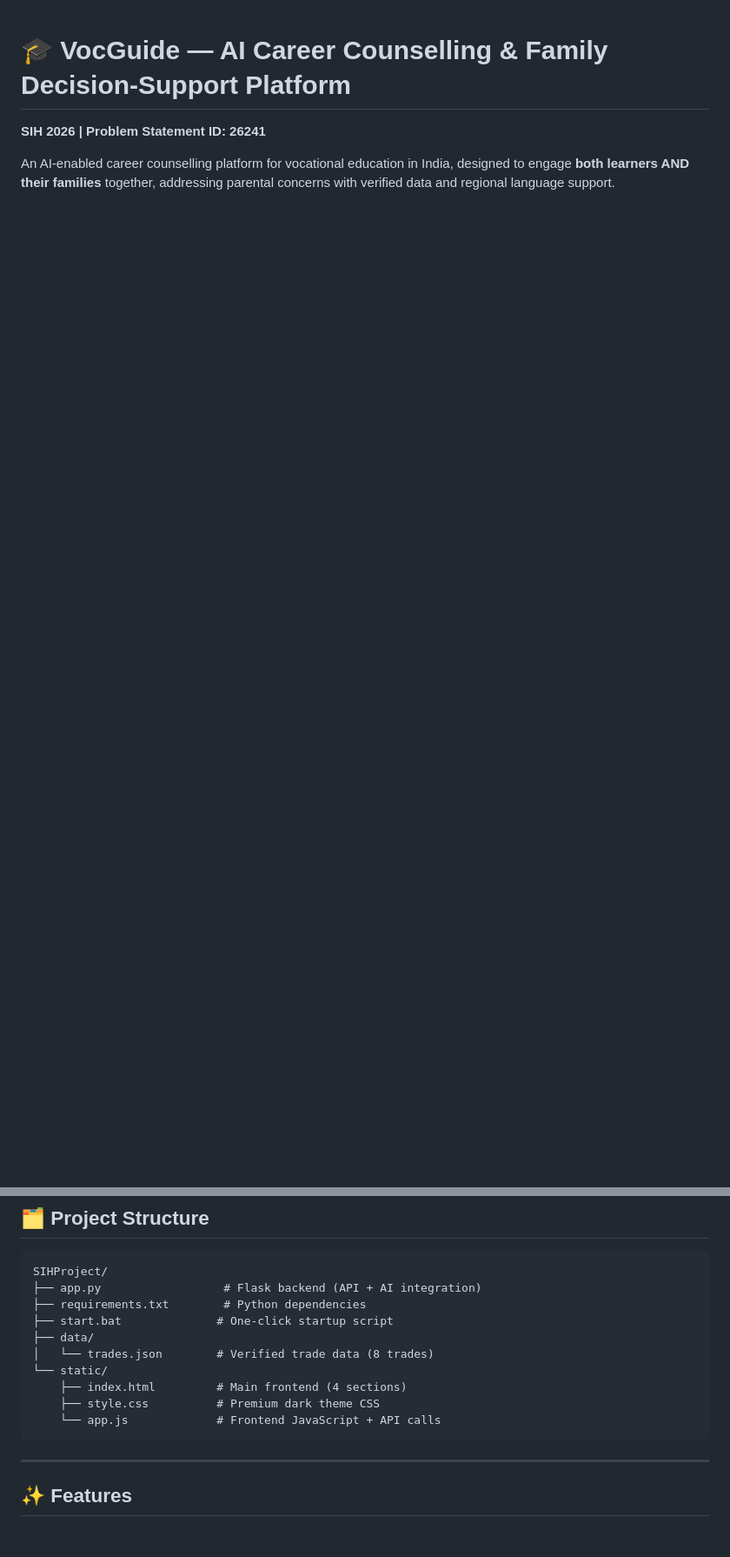
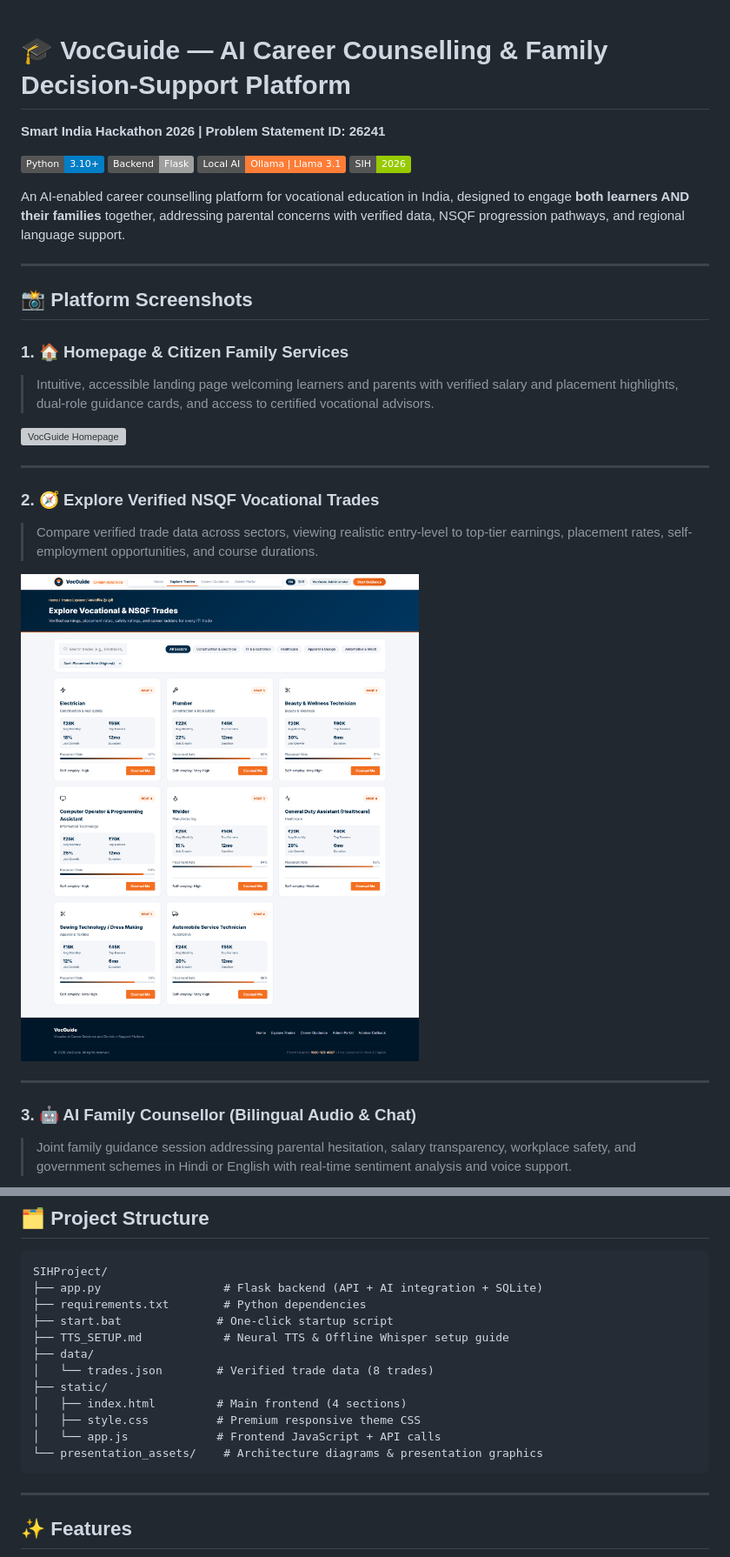
Before and after one commit to KalpitRathod/VocGuide, a Markdown page: README.md, 2 parts joined by grey strips. Shown at 87% size. Rendered like a GitHub page; badges without logos; blank space fills up the shorter version; grey boxes are pictures that could not be loaded.

Commit message:
docs: add platform screenshots and architecture flow diagrams to README

````diff
--- a/README.md
+++ b/README.md
@@ -1,5 +1,32 @@
 # 🎓 VocGuide — AI Career Counselling & Family Decision-Support Platform
 
-**SIH 2026 | Problem Statement ID: 26241**
+**Smart India Hackathon 2026 | Problem Statement ID: 26241**
 
-An AI-enabled career counselling platform for vocational education in India, designed to engage **both learners AND their families** together, addressing parental concerns with verified data and regional language support.
+[![Python](https://img.shields.io/badge/Python-3.10%2B-blue.svg)](https://www.python.org/)
+[![Flask](https://img.shields.io/badge/Backend-Flask-lightgrey.svg)](https://flask.palletsprojects.com/)
+[![Local AI](https://img.shields.io/badge/Local%20AI-Ollama%20%7C%20Llama%203.1-orange.svg)](https://ollama.com/)
+[![Hackathon](https://img.shields.io/badge/SIH-2026-green.svg)](https://www.sih.gov.in/)
+
+An AI-enabled career counselling platform for vocational education in India, designed to engage **both learners AND their families** together, addressing parental concerns with verified data, NSQF progression pathways, and regional language support.
+
+---
+
+## 📸 Platform Screenshots
+
+### 1. 🏠 Homepage & Citizen Family Services
+> Intuitive, accessible landing page welcoming learners and parents with verified salary and placement highlights, dual-role guidance cards, and access to certified vocational advisors.
+
+![VocGuide Homepage](screencapture-localhost-5000-2026-10-02-02_23_22.png)
+
+---
+
+### 2. 🧭 Explore Verified NSQF Vocational Trades
+> Compare verified trade data across sectors, viewing realistic entry-level to top-tier earnings, placement rates, self-employment opportunities, and course durations.
+
+![Explore Vocational & NSQF Trades](screencapture-localhost-5000-2026-10-02-02_23_44.png)
+
+---
+
+### 3. 🤖 AI Family Counsellor (Bilingual Audio & Chat)
+> Joint family guidance session addressing parental hesitation, salary transparency, workplace safety, and government schemes in Hindi or English with real-time sentiment analysis and voice support.
+
@@ -36,15 +85,17 @@ http://localhost:5000
 
 ```
 SIHProject/
-├── app.py                  # Flask backend (API + AI integration)
+├── app.py                  # Flask backend (API + AI integration + SQLite)
 ├── requirements.txt        # Python dependencies
 ├── start.bat              # One-click startup script
+├── TTS_SETUP.md            # Neural TTS & Offline Whisper setup guide
 ├── data/
 │   └── trades.json        # Verified trade data (8 trades)
-└── static/
-    ├── index.html         # Main frontend (4 sections)
-    ├── style.css          # Premium dark theme CSS
-    └── app.js             # Frontend JavaScript + API calls
+├── static/
+│   ├── index.html         # Main frontend (4 sections)
+│   ├── style.css          # Premium responsive theme CSS
+│   └── app.js             # Frontend JavaScript + API calls
+└── presentation_assets/    # Architecture diagrams & presentation graphics
 ```
 
 ---
````
Also changed, not shown: other parts of README.md (+26 -4 lines).
